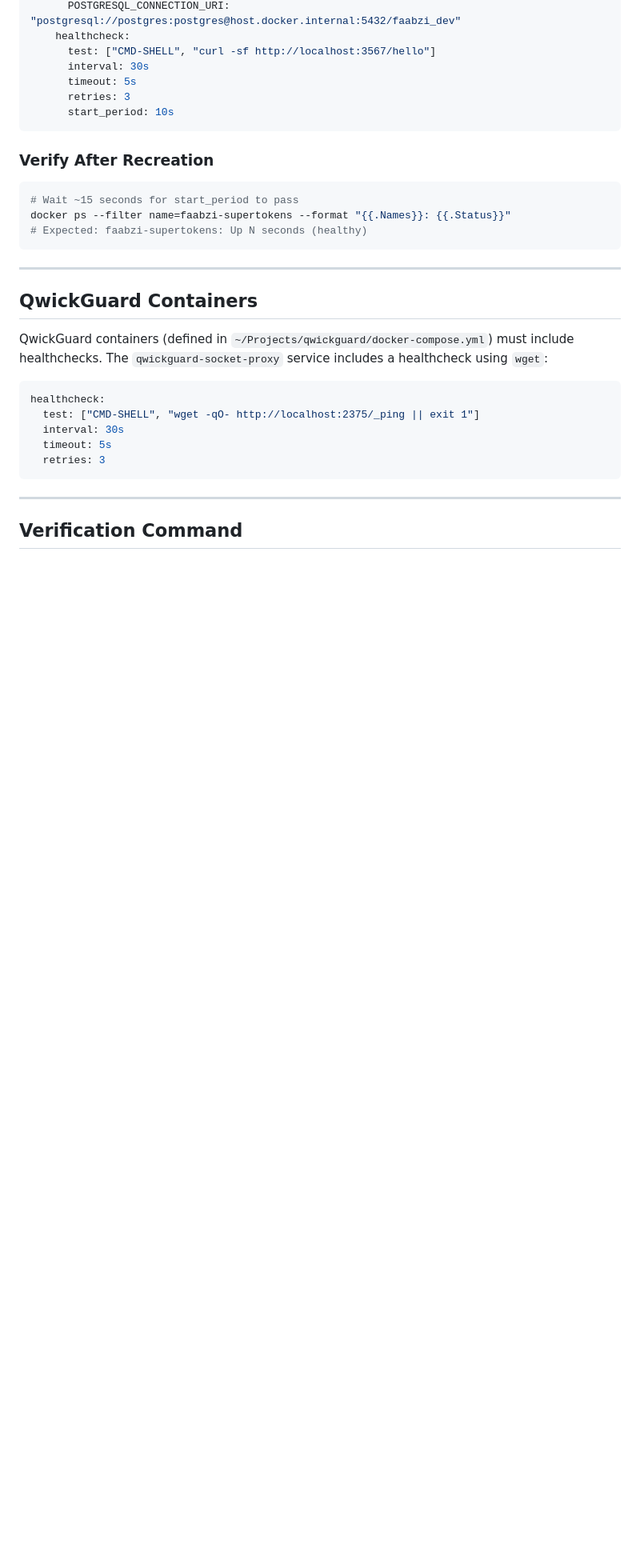
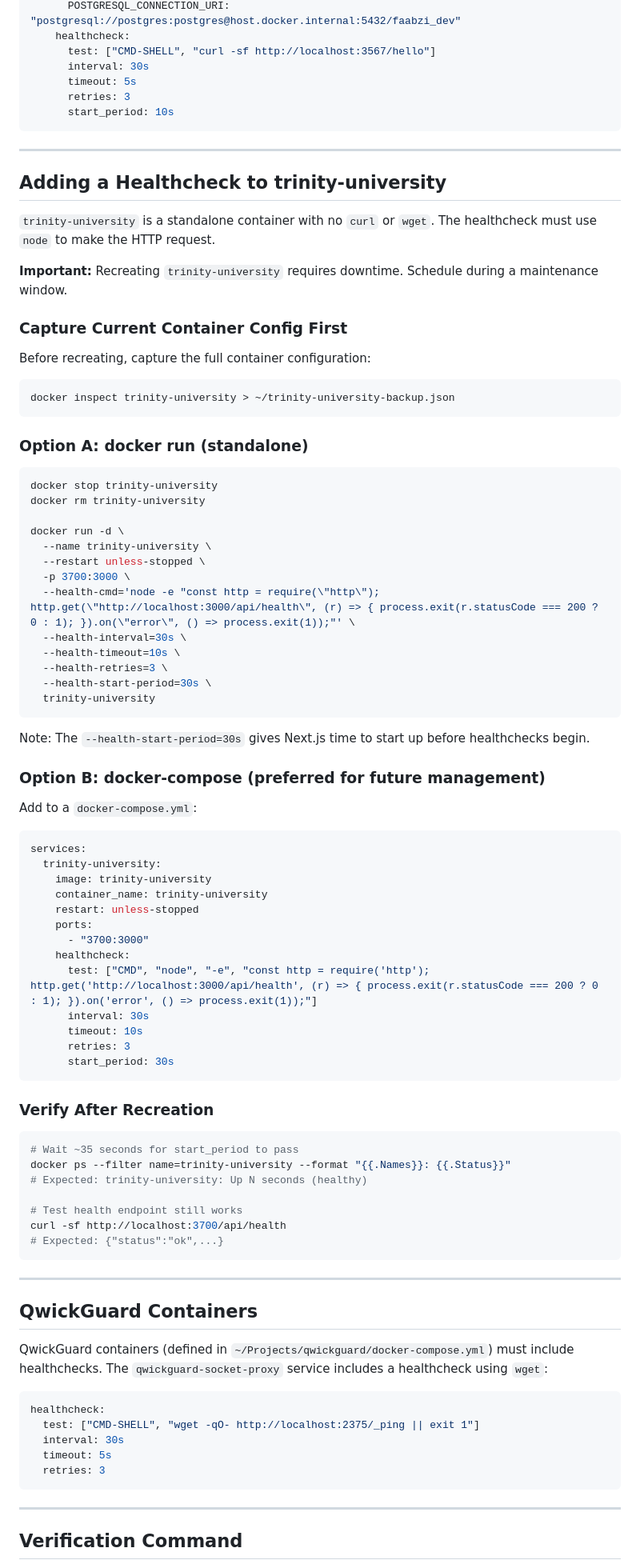
Before and after one commit to raajkumars/qwickguard, a Markdown page: docs/runbooks/healthchecks.md, the part around one of its changes. Shown at 80% size. GitHub-like rendering; blank space fills up the shorter version.

Commit message:
docs: add trinity-university to healthcheck and restart policy runbooks
- Document trinity-university container (Next.js app, port 3700->3000)
- Health endpoint verified: /api/health returns {"status":"ok",...}
- Healthcheck requires node-based HTTP check (no curl/wget in container)
- Restart policy already compliant (unless-stopped)
- Provide recreation instructions with --health-* flags

Co-Authored-By: Claude Opus 4.6 <noreply@anthropic.com>

````diff
--- a/docs/runbooks/healthchecks.md
+++ b/docs/runbooks/healthchecks.md
@@ -108,12 +120,72 @@ services:
       start_period: 10s
 ```
 
+---
+
+## Adding a Healthcheck to trinity-university
+
+`trinity-university` is a standalone container with no `curl` or `wget`. The healthcheck must use `node` to make the HTTP request.
+
+**Important:** Recreating `trinity-university` requires downtime. Schedule during a maintenance window.
+
+### Capture Current Container Config First
+
+Before recreating, capture the full container configuration:
+
+```bash
+docker inspect trinity-university > ~/trinity-university-backup.json
+```
+
+### Option A: docker run (standalone)
+
+```bash
+docker stop trinity-university
+docker rm trinity-university
+
+docker run -d \
+  --name trinity-university \
+  --restart unless-stopped \
+  -p 3700:3000 \
+  --health-cmd='node -e "const http = require(\"http\"); http.get(\"http://localhost:3000/api/health\", (r) => { process.exit(r.statusCode === 200 ? 0 : 1); }).on(\"error\", () => process.exit(1));"' \
+  --health-interval=30s \
+  --health-timeout=10s \
+  --health-retries=3 \
+  --health-start-period=30s \
+  trinity-university
+```
+
+Note: The `--health-start-period=30s` gives Next.js time to start up before healthchecks begin.
+
+### Option B: docker-compose (preferred for future management)
+
+Add to a `docker-compose.yml`:
+
+```yaml
+services:
+  trinity-university:
+    image: trinity-university
+    container_name: trinity-university
+    restart: unless-stopped
+    ports:
+      - "3700:3000"
+    healthcheck:
+      test: ["CMD", "node", "-e", "const http = require('http'); http.get('http://localhost:3000/api/health', (r) => { process.exit(r.statusCode === 200 ? 0 : 1); }).on('error', () => process.exit(1));"]
+      interval: 30s
+      timeout: 10s
+      retries: 3
+      start_period: 30s
+```
+
 ### Verify After Recreation
 
 ```bash
-# Wait ~15 seconds for start_period to pass
-docker ps --filter name=faabzi-supertokens --format "{{.Names}}: {{.Status}}"
-# Expected: faabzi-supertokens: Up N seconds (healthy)
+# Wait ~35 seconds for start_period to pass
+docker ps --filter name=trinity-university --format "{{.Names}}: {{.Status}}"
+# Expected: trinity-university: Up N seconds (healthy)
+
+# Test health endpoint still works
+curl -sf http://localhost:3700/api/health
+# Expected: {"status":"ok",...}
 ```
 
 ---
````
Also changed, not shown: other parts of docs/runbooks/healthchecks.md (+17 -5 lines), docs/runbooks/restart-policies.md (+2 -2 lines).
